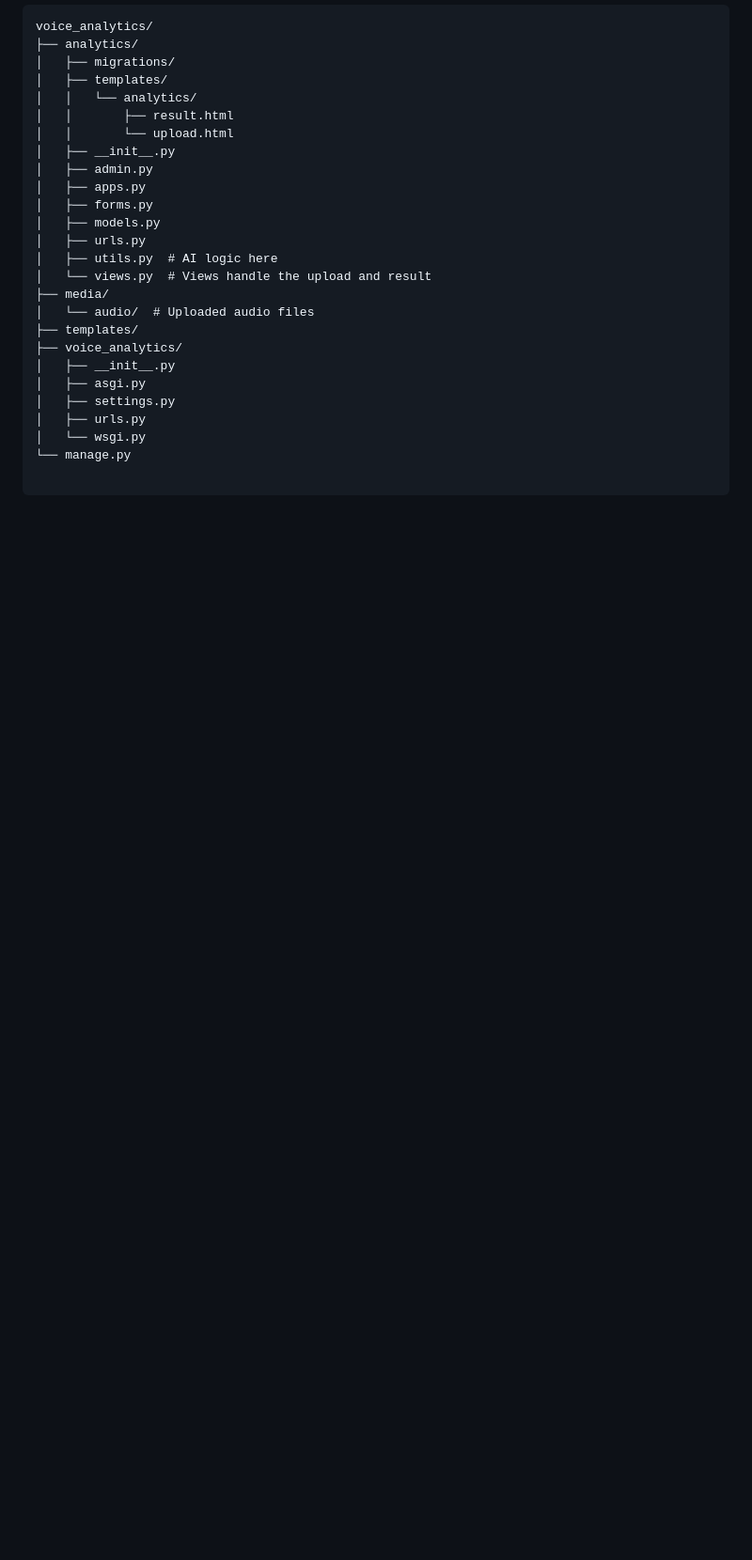
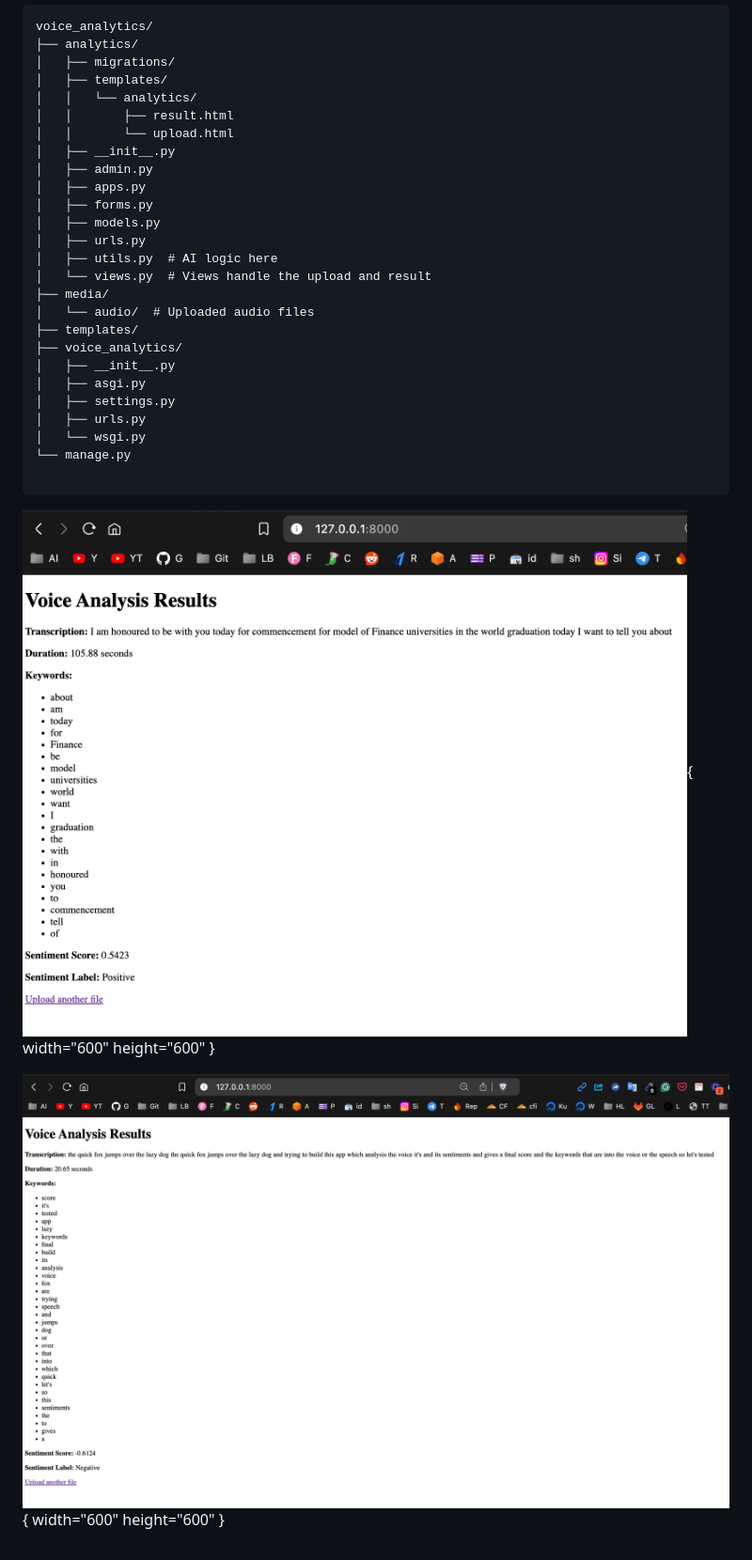
Before and after one commit to sachnaror/Voice_Analytics, a Markdown page: README.md, the part around the change. Shown: that part at 94% size. Drawn GitHub-style; pictures changed too: image-1.png (added), image.png (added); blank space fills up the shorter version.

````diff
--- a/README.md
+++ b/README.md
@@ -82,3 +82,8 @@ voice_analytics/
 └── manage.py
 
 ```
+
+
+![alt text](image.png){ width="600" height="600" }
+
+![alt text](image-1.png){ width="600" height="600" }
````
Also changed, not shown: 8 other files.
